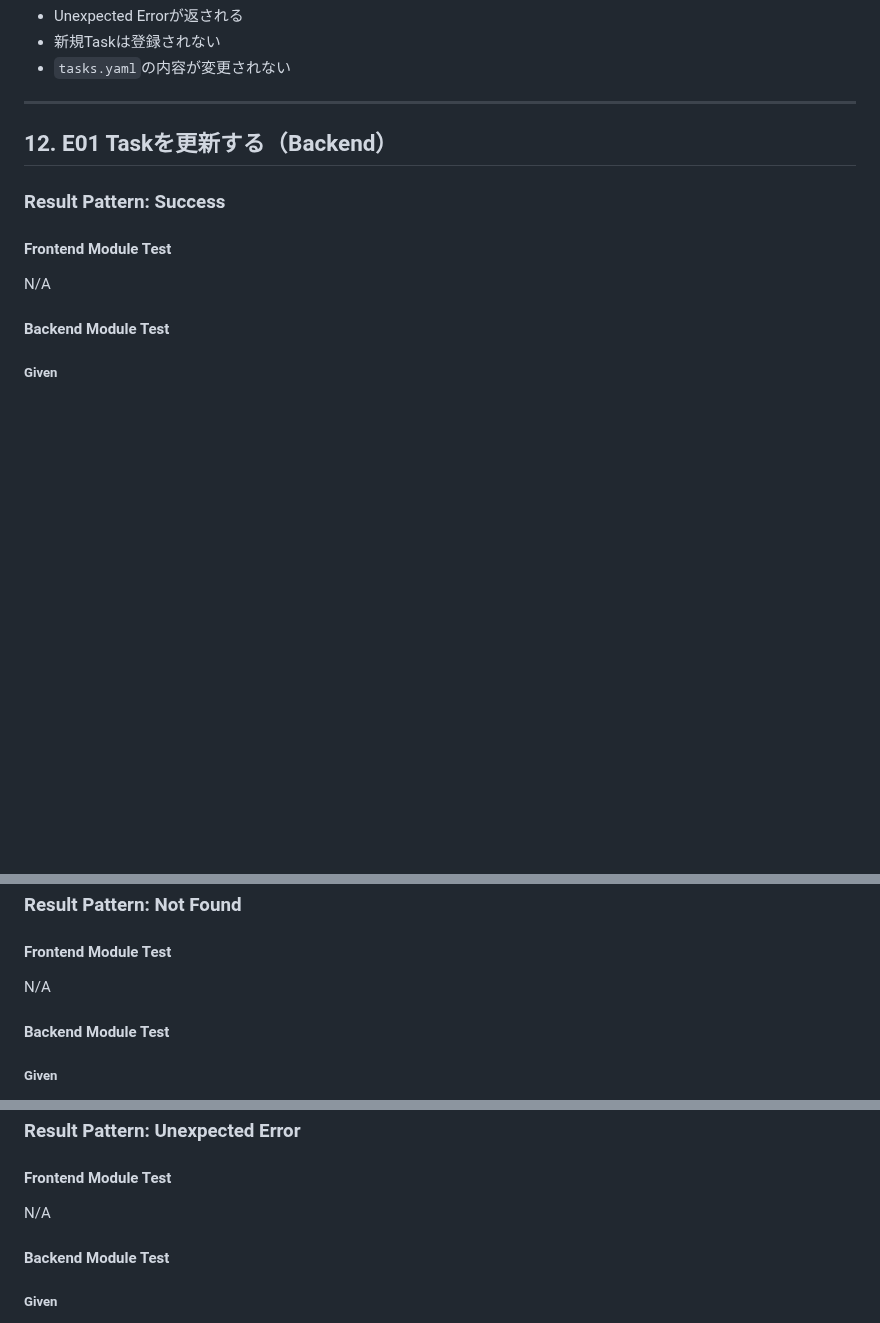
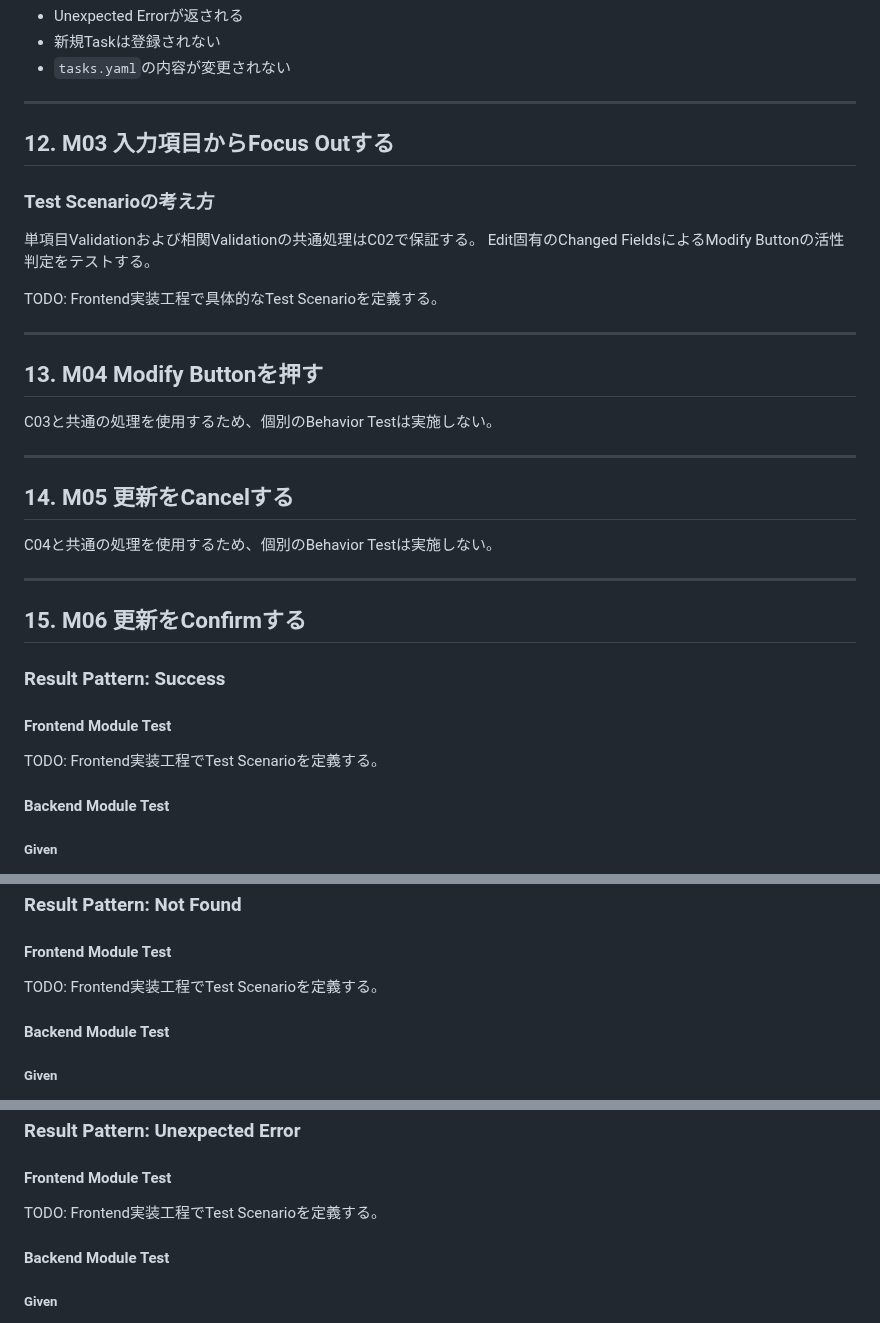
Before and after one commit to teru-0529/project-ariadne-prototype, a Markdown page: docs/prototype/behavior-test-specification.md, 3 parts joined by grey strips. Rendered like a GitHub page; blank space fills up the shorter version.

Commit message:
docs: align Edit tests with M03-M06 behavior map

```diff
--- a/docs/prototype/behavior-test-specification.md
+++ b/docs/prototype/behavior-test-specification.md
@@ -836,13 +836,36 @@ N/A
 
 ---
 
-## 12. E01 Taskを更新する（Backend）
+## 12. M03 入力項目からFocus Outする
+
+### Test Scenarioの考え方
+
+単項目Validationおよび相関Validationの共通処理はC02で保証する。
+Edit固有のChanged FieldsによるModify Buttonの活性判定をテストする。
+
+TODO: Frontend実装工程で具体的なTest Scenarioを定義する。
+
+---
+
+## 13. M04 Modify Buttonを押す
+
+C03と共通の処理を使用するため、個別のBehavior Testは実施しない。
+
+---
+
+## 14. M05 更新をCancelする
+
+C04と共通の処理を使用するため、個別のBehavior Testは実施しない。
+
+---
+
+## 15. M06 更新をConfirmする
 
 ### Result Pattern: Success
 
 #### Frontend Module Test
 
-N/A
+TODO: Frontend実装工程でTest Scenarioを定義する。
 
 #### Backend Module Test
 
@@ -873,7 +896,7 @@ N/A
 
 #### Frontend Module Test
 
-N/A
+TODO: Frontend実装工程でTest Scenarioを定義する。
 
 #### Backend Module Test
 
@@ -898,7 +921,7 @@ N/A
 
 #### Frontend Module Test
 
-N/A
+TODO: Frontend実装工程でTest Scenarioを定義する。
 
 #### Backend Module Test
 
```
Also changed, not shown: other parts of docs/prototype/behavior-test-specification.md (+1 -1 lines).
